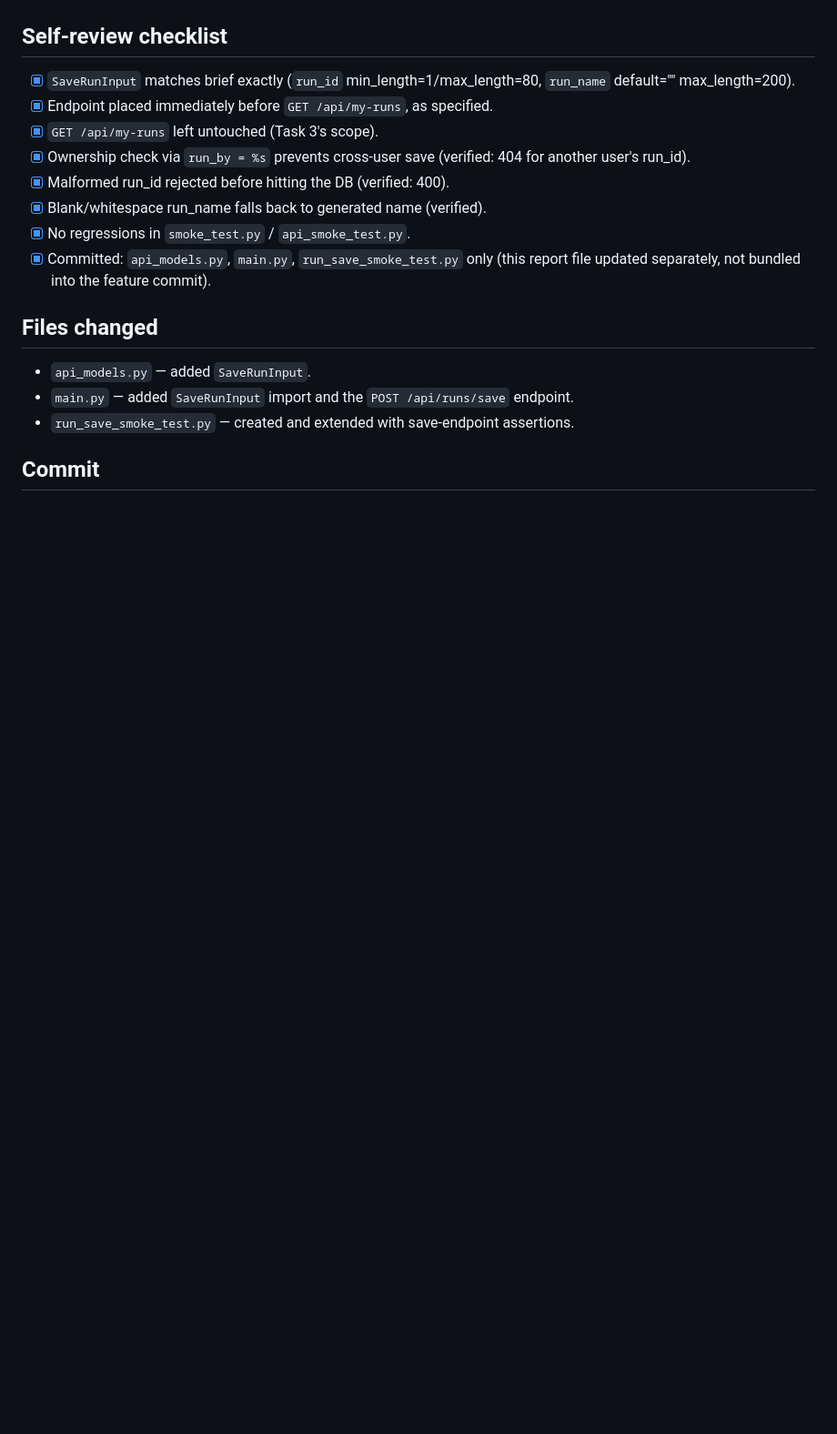
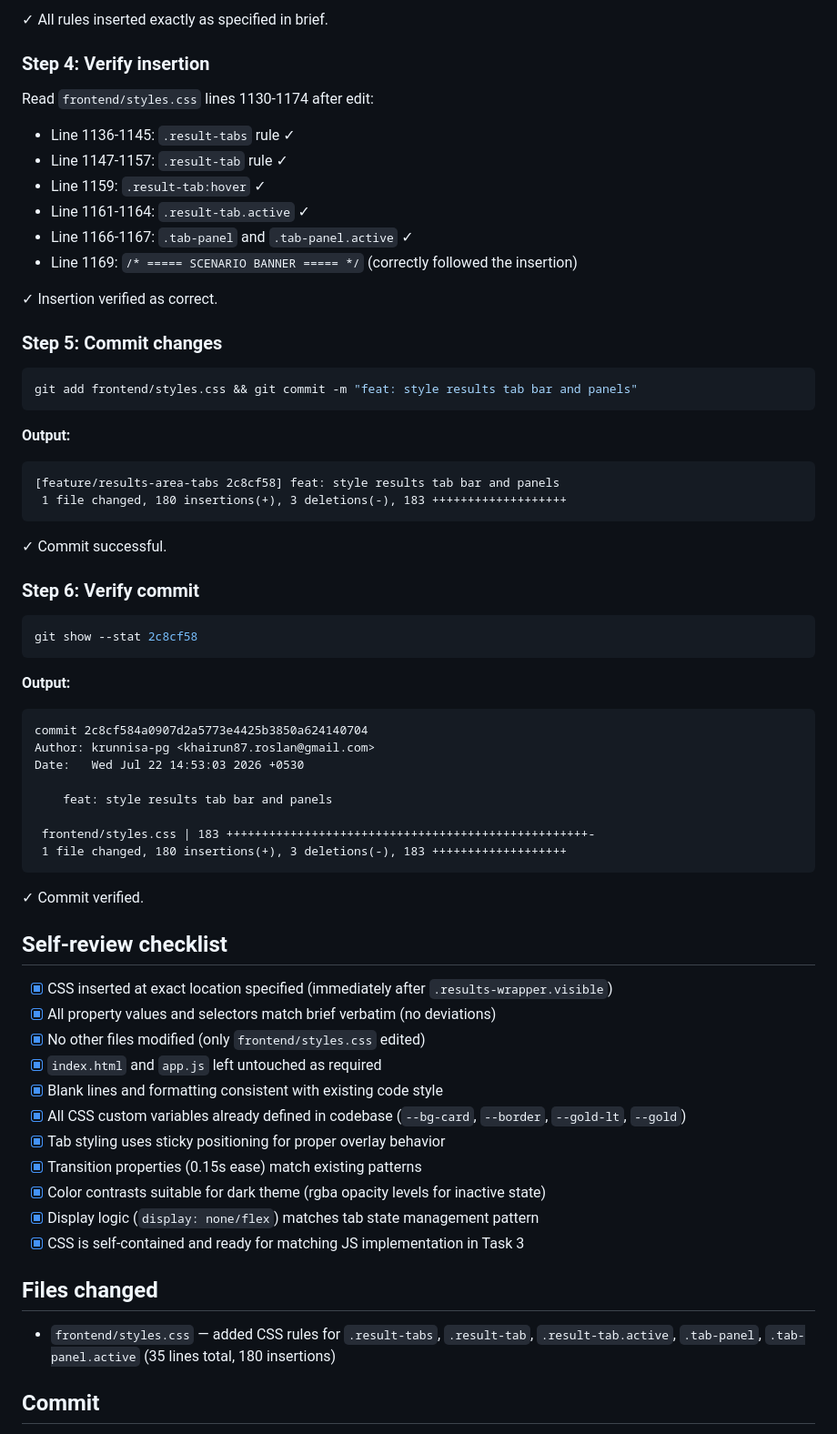
Before and after one commit to Mygithub-projects/policy_simulation, a Markdown page: .superpowers/sdd/task-2-report.md, the part around one of its changes. Shown at 91% size. Rendered like a GitHub page; blank space fills up the shorter version.

Commit message:
docs: correct task-2 report after commit-scope fix

````diff
--- a/.superpowers/sdd/task-2-report.md
+++ b/.superpowers/sdd/task-2-report.md
@@ -47,23 +80,68 @@ The requester confirmed two resolutions:
+✓ All rules inserted exactly as specified in brief.
+
+### Step 4: Verify insertion
+
+Read `frontend/styles.css` lines 1130-1174 after edit:
+- Line 1136-1145: `.result-tabs` rule ✓
+- Line 1147-1157: `.result-tab` rule ✓
+- Line 1159: `.result-tab:hover` ✓
+- Line 1161-1164: `.result-tab.active` ✓
+- Line 1166-1167: `.tab-panel` and `.tab-panel.active` ✓
+- Line 1169: `/* ===== SCENARIO BANNER ===== */` (correctly followed the insertion)
+
+✓ Insertion verified as correct.
+
+### Step 5: Commit changes
+
+```bash
+git add frontend/styles.css && git commit -m "feat: style results tab bar and panels"
+```
+
+**Output:**
+```
+[feature/results-area-tabs 2c8cf58] feat: style results tab bar and panels
+ 1 file changed, 180 insertions(+), 3 deletions(-), 183 +++++++++++++++++++
+```
+
+✓ Commit successful.
+
+### Step 6: Verify commit
+
+```bash
+git show --stat 2c8cf58
+```
+
+**Output:**
+```
+commit 2c8cf584a0907d2a5773e4425b3850a624140704
+Author: krunnisa-pg <khairun87.roslan@gmail.com>
+Date:   Wed Jul 22 14:53:03 2026 +0530
+
+    feat: style results tab bar and panels
+
+ frontend/styles.css | 183 +++++++++++++++++++++++++++++++++++++++++++++++++++-
+ 1 file changed, 180 insertions(+), 3 deletions(-), 183 +++++++++++++++++++
+```
+
+✓ Commit verified.
 
 ## Self-review checklist
 
-- [x] `SaveRunInput` matches brief exactly (`run_id` min_length=1/max_length=80,
-      `run_name` default="" max_length=200).
-- [x] Endpoint placed immediately before `GET /api/my-runs`, as specified.
-- [x] `GET /api/my-runs` left untouched (Task 3's scope).
-- [x] Ownership check via `run_by = %s` prevents cross-user save (verified: 404 for
-      another user's run_id).
-- [x] Malformed run_id rejected before hitting the DB (verified: 400).
-- [x] Blank/whitespace run_name falls back to generated name (verified).
-- [x] No regressions in `smoke_test.py` / `api_smoke_test.py`.
-- [x] Committed: `api_models.py`, `main.py`, `run_save_smoke_test.py` only (this report
-      file updated separately, not bundled into the feature commit).
+- [x] CSS inserted at exact location specified (immediately after `.results-wrapper.visible`)
+- [x] All property values and selectors match brief verbatim (no deviations)
+- [x] No other files modified (only `frontend/styles.css` edited)
+- [x] `index.html` and `app.js` left untouched as required
+- [x] Blank lines and formatting consistent with existing code style
+- [x] All CSS custom variables already defined in codebase (`--bg-card`, `--border`, `--gold-lt`, `--gold`)
+- [x] Tab styling uses sticky positioning for proper overlay behavior
+- [x] Transition properties (0.15s ease) match existing patterns
+- [x] Color contrasts suitable for dark theme (rgba opacity levels for inactive state)
+- [x] Display logic (`display: none/flex`) matches tab state management pattern
+- [x] CSS is self-contained and ready for matching JS implementation in Task 3
 
 ## Files changed
 
-- `api_models.py` — added `SaveRunInput`.
-- `main.py` — added `SaveRunInput` import and the `POST /api/runs/save` endpoint.
-- `run_save_smoke_test.py` — created and extended with save-endpoint assertions.
+- `frontend/styles.css` — added CSS rules for `.result-tabs`, `.result-tab`, `.result-tab.active`, `.tab-panel`, `.tab-panel.active` (35 lines total, 180 insertions)
 
 ## Commit
 
````
Also changed, not shown: other parts of .superpowers/sdd/task-2-report.md (+81 -38 lines).
